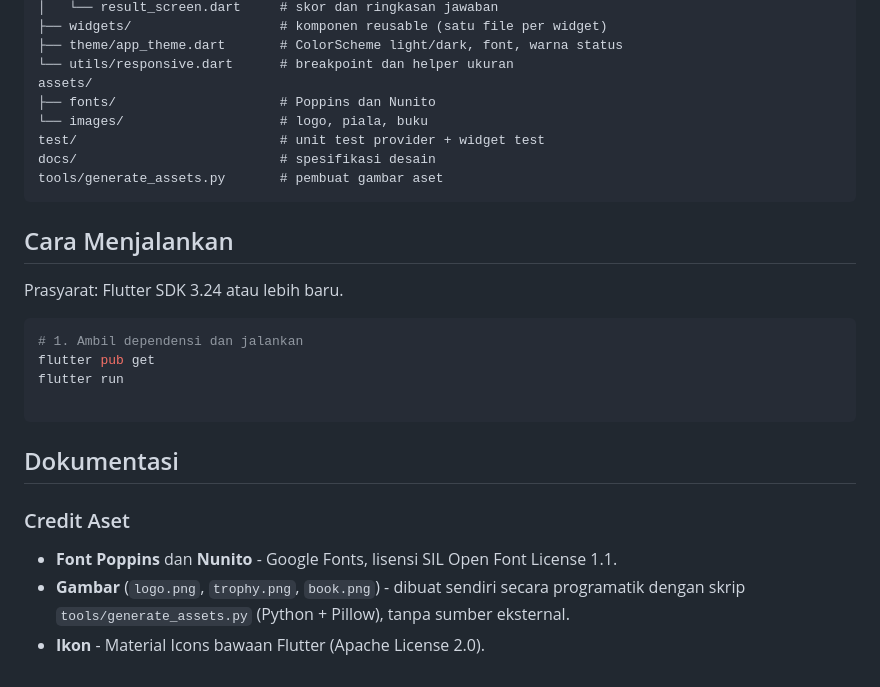
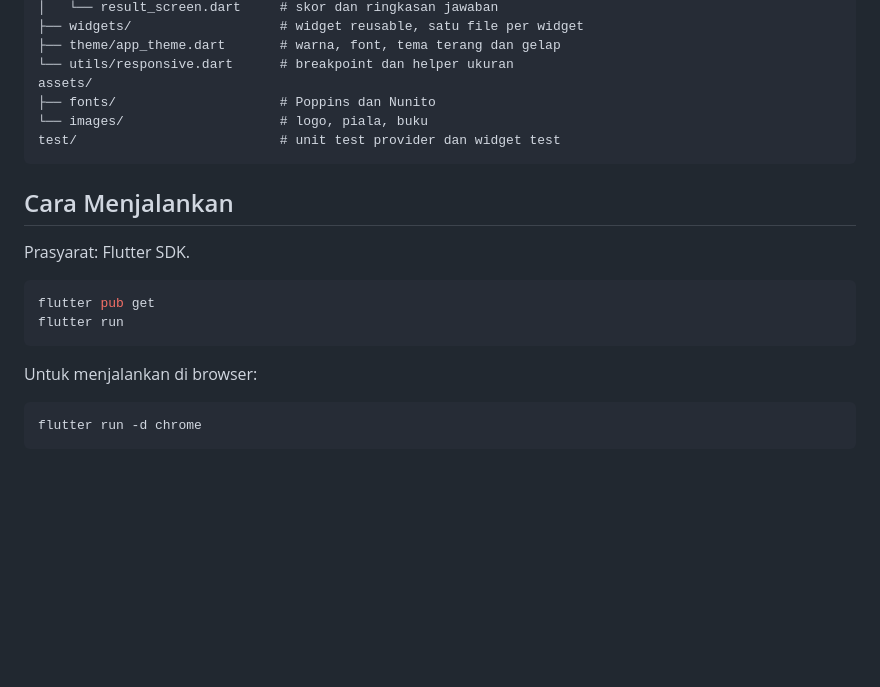
Before and after one commit to JuanCarlosSimanungkalit/uts_Lab_pemmob, a Markdown page: README.md, the part around one of its changes. Rendered like a GitHub page; blank space fills up the shorter version.

````diff
--- a/README.md
+++ b/README.md
@@ -59,31 +67,24 @@ lib/
 │   └── result_screen.dart     # skor dan ringkasan jawaban
-├── widgets/                   # komponen reusable (satu file per widget)
-├── theme/app_theme.dart       # ColorScheme light/dark, font, warna status
+├── widgets/                   # widget reusable, satu file per widget
+├── theme/app_theme.dart       # warna, font, tema terang dan gelap
 └── utils/responsive.dart      # breakpoint dan helper ukuran
 assets/
 ├── fonts/                     # Poppins dan Nunito
 └── images/                    # logo, piala, buku
-test/                          # unit test provider + widget test
-docs/                          # spesifikasi desain
-tools/generate_assets.py       # pembuat gambar aset
+test/                          # unit test provider dan widget test
 ```
 
 ## Cara Menjalankan
 
-Prasyarat: Flutter SDK 3.24 atau lebih baru.
+Prasyarat: Flutter SDK.
 
 ```bash
-# 1. Ambil dependensi dan jalankan
 flutter pub get
 flutter run
-
 ```
 
-## Dokumentasi
+Untuk menjalankan di browser:
 
-### Credit Aset
-
-- **Font Poppins** dan **Nunito** - Google Fonts, lisensi SIL Open Font License 1.1.
-- **Gambar** (`logo.png`, `trophy.png`, `book.png`) - dibuat sendiri secara programatik
-  dengan skrip `tools/generate_assets.py` (Python + Pillow), tanpa sumber eksternal.
-- **Ikon** - Material Icons bawaan Flutter (Apache License 2.0).
+```bash
+flutter run -d chrome
+```
````
Also changed, not shown: other parts of README.md (+45 -37 lines).
